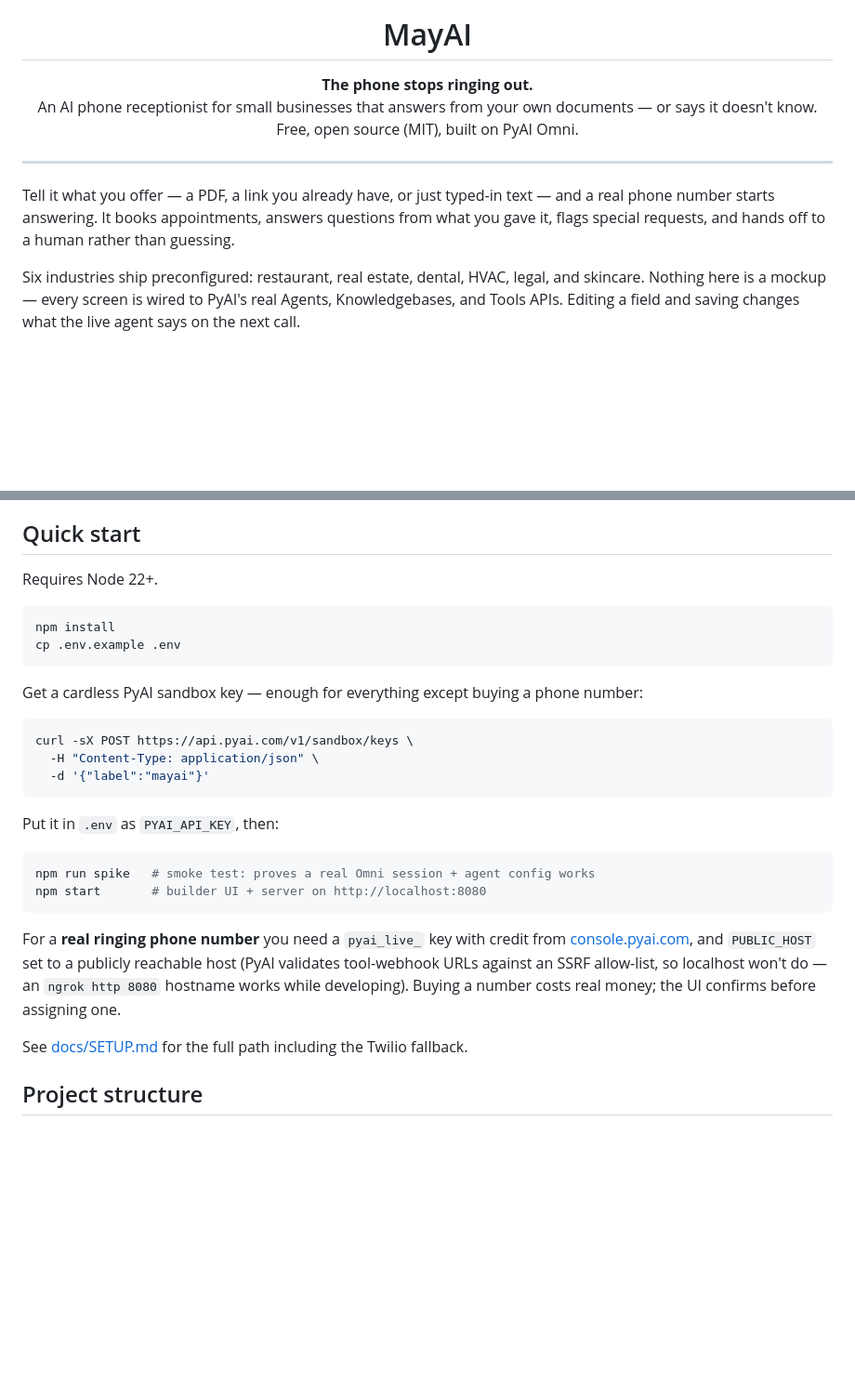
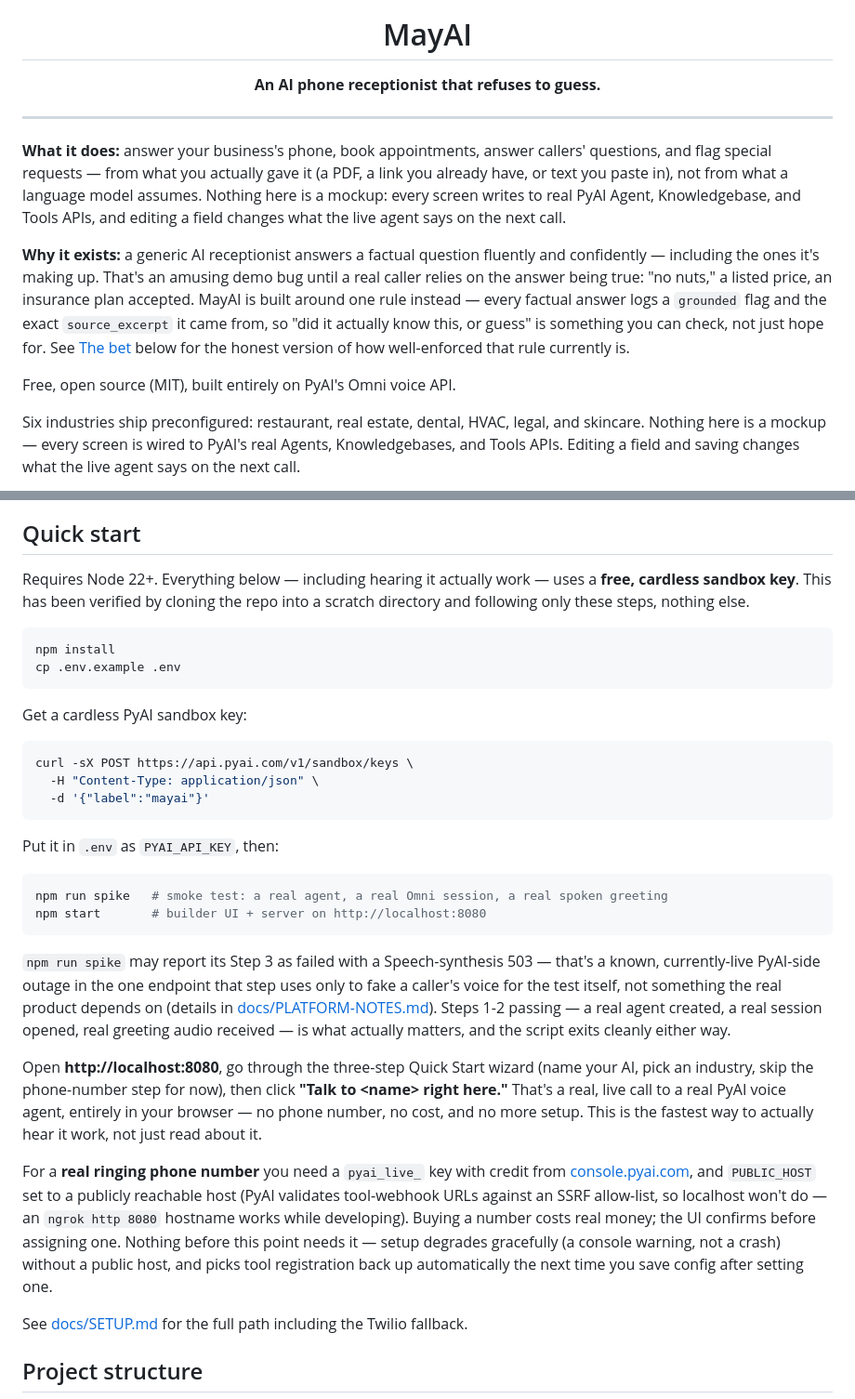
Before and after one commit to samarthsaxena-alt/mayai, a Markdown page: README.md, 2 parts joined by grey strips. Shown at 93% size. GitHub-like rendering; blank space fills up the shorter version.

````diff
--- a/README.md
+++ b/README.md
@@ -5,17 +5,27 @@
 <h1 align="center">MayAI</h1>
 
 <p align="center">
-  <strong>The phone stops ringing out.</strong><br>
-  An AI phone receptionist for small businesses that answers from your own documents —
-  or says it doesn't know. Free, open source (MIT), built on PyAI Omni.
+  <strong>An AI phone receptionist that refuses to guess.</strong>
 </p>
 
 ---
 
-Tell it what you offer — a PDF, a link you already have, or just typed-in text — and
-a real phone number starts answering. It books appointments, answers questions from
-what you gave it, flags special requests, and hands off to a human rather than
-guessing.
+**What it does:** answer your business's phone, book appointments, answer callers'
+questions, and flag special requests — from what you actually gave it (a PDF, a link
+you already have, or text you paste in), not from what a language model assumes.
+Nothing here is a mockup: every screen writes to real PyAI Agent, Knowledgebase, and
+Tools APIs, and editing a field changes what the live agent says on the next call.
+
+**Why it exists:** a generic AI receptionist answers a factual question fluently and
+confidently — including the ones it's making up. That's an amusing demo bug until a
+real caller relies on the answer being true: "no nuts," a listed price, an insurance
+plan accepted. MayAI is built around one rule instead — every factual answer logs a
+`grounded` flag and the exact `source_excerpt` it came from, so "did it actually know
+this, or guess" is something you can check, not just hope for. See
+[The bet](#the-bet) below for the honest version of how well-enforced that rule
+currently is.
+
+Free, open source (MIT), built entirely on PyAI's Omni voice API.
 
 Six industries ship preconfigured: restaurant, real estate, dental, HVAC, legal, and
 skincare. Nothing here is a mockup — every screen is wired to PyAI's real Agents,
@@ -65,14 +75,16 @@ escalated to a person. The billing unit and the audit trail are the same data.
 
 ## Quick start
 
-Requires Node 22+.
+Requires Node 22+. Everything below — including hearing it actually work — uses a
+**free, cardless sandbox key**. This has been verified by cloning the repo into a
+scratch directory and following only these steps, nothing else.
 
 ```bash
 npm install
 cp .env.example .env
 ```
 
-Get a cardless PyAI sandbox key — enough for everything except buying a phone number:
+Get a cardless PyAI sandbox key:
 
 ```bash
 curl -sX POST https://api.pyai.com/v1/sandbox/keys \
@@ -83,15 +95,31 @@ curl -sX POST https://api.pyai.com/v1/sandbox/keys \
 Put it in `.env` as `PYAI_API_KEY`, then:
 
 ```bash
-npm run spike   # smoke test: proves a real Omni session + agent config works
+npm run spike   # smoke test: a real agent, a real Omni session, a real spoken greeting
 npm start       # builder UI + server on http://localhost:8080
 ```
+
+`npm run spike` may report its Step 3 as failed with a Speech-synthesis 503 — that's
+a known, currently-live PyAI-side outage in the one endpoint that step uses only to
+fake a caller's voice for the test itself, not something the real product depends on
+(details in [docs/PLATFORM-NOTES.md](docs/PLATFORM-NOTES.md)). Steps 1-2 passing —
+a real agent created, a real session opened, real greeting audio received — is what
+actually matters, and the script exits cleanly either way.
+
+Open **http://localhost:8080**, go through the three-step Quick Start wizard (name
+your AI, pick an industry, skip the phone-number step for now), then click
+**"Talk to \<name\> right here."** That's a real, live call to a real PyAI voice
+agent, entirely in your browser — no phone number, no cost, and no more setup. This
+is the fastest way to actually hear it work, not just read about it.
 
 For a **real ringing phone number** you need a `pyai_live_` key with credit from
 [console.pyai.com](https://console.pyai.com), and `PUBLIC_HOST` set to a publicly
 reachable host (PyAI validates tool-webhook URLs against an SSRF allow-list, so
 localhost won't do — an `ngrok http 8080` hostname works while developing). Buying a
-number costs real money; the UI confirms before assigning one.
+number costs real money; the UI confirms before assigning one. Nothing before this
+point needs it — setup degrades gracefully (a console warning, not a crash) without
+a public host, and picks tool registration back up automatically the next time you
+save config after setting one.
 
 See [docs/SETUP.md](docs/SETUP.md) for the full path including the Twilio fallback.
 
````
Also changed, not shown: docs/PLATFORM-NOTES.md (+39 -7 lines), docs/STATUS.md (+19 -0 lines).
